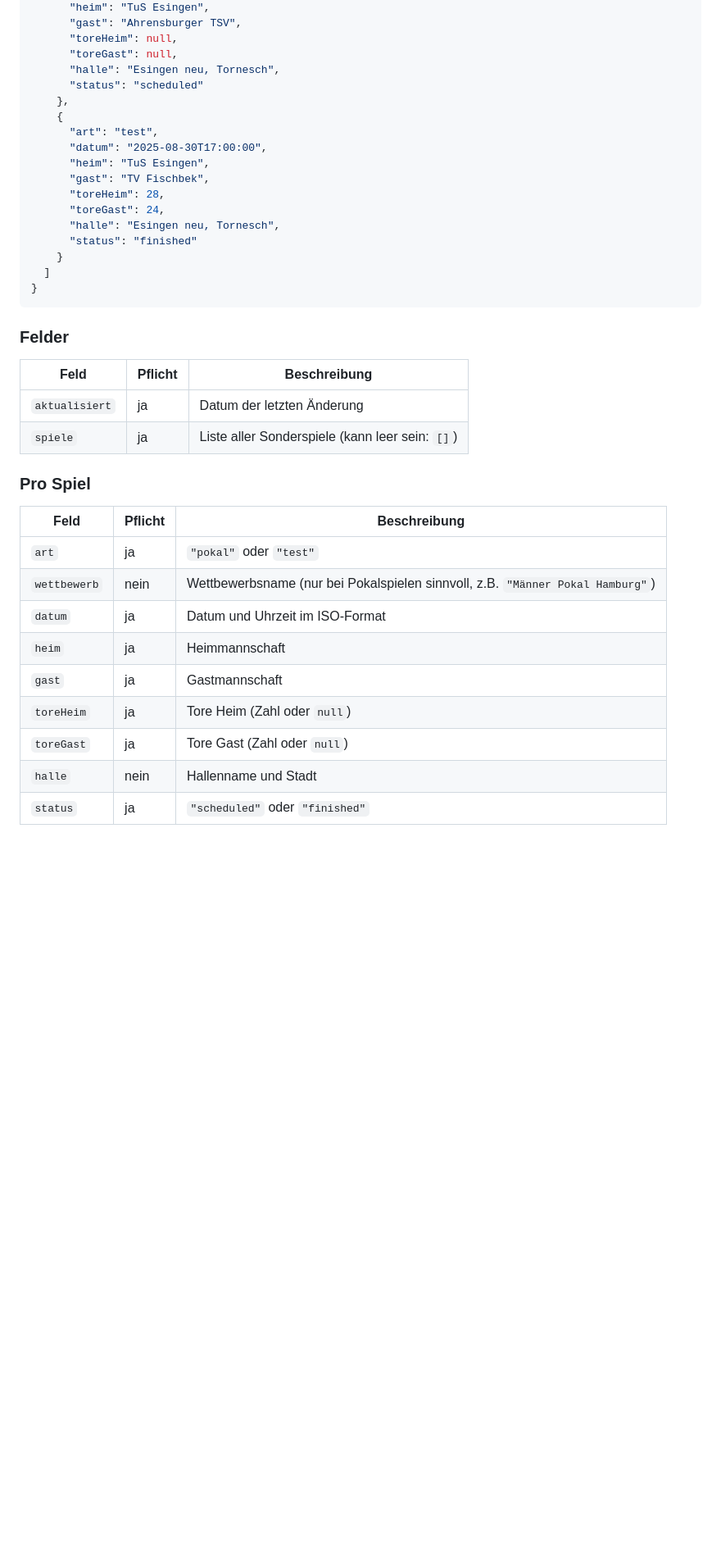
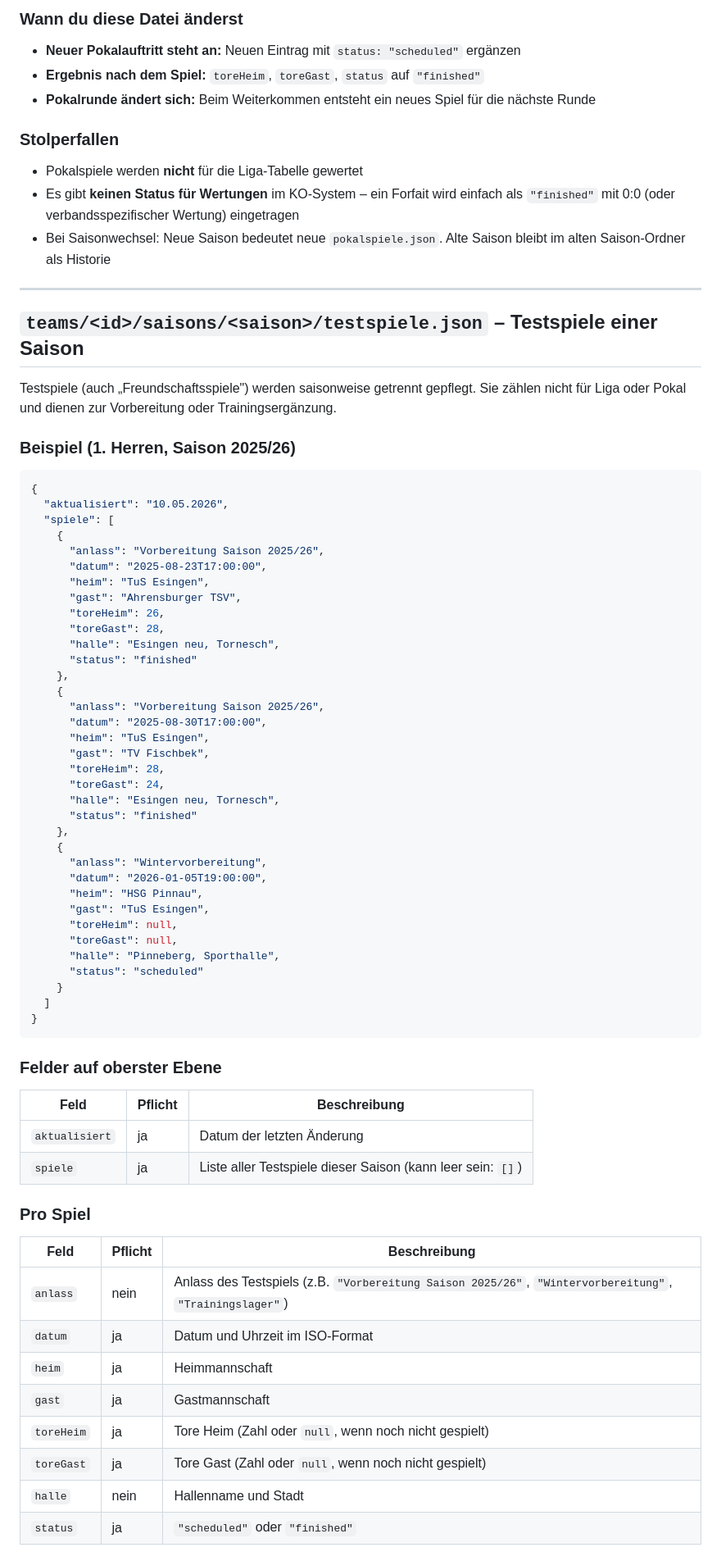
Before and after one commit to FaabNatiC/tus-esingen-handball-app, a Markdown page: data/README.md, the part around one of its changes. Shown at 82% size. Drawn GitHub-style; blank space fills up the shorter version.

````diff
--- a/data/README.md
+++ b/data/README.md
@@ -999,12 +1079,39 @@ Pokal- und Testspiele gehören nicht zur Liga und zählen nicht für die Tabelle
+### Wann du diese Datei änderst
+
+- **Neuer Pokalauftritt steht an:** Neuen Eintrag mit `status: "scheduled"` ergänzen
+- **Ergebnis nach dem Spiel:** `toreHeim`, `toreGast`, `status` auf `"finished"`
+- **Pokalrunde ändert sich:** Beim Weiterkommen entsteht ein neues Spiel für die nächste Runde
+
+### Stolperfallen
+
+- Pokalspiele werden **nicht** für die Liga-Tabelle gewertet
+- Es gibt **keinen Status für Wertungen** im KO-System – ein Forfait wird einfach als `"finished"` mit 0:0 (oder verbandsspezifischer Wertung) eingetragen
+- Bei Saisonwechsel: Neue Saison bedeutet neue `pokalspiele.json`. Alte Saison bleibt im alten Saison-Ordner als Historie
+
+---
+
+## `teams/<id>/saisons/<saison>/testspiele.json` – Testspiele einer Saison
+
+Testspiele (auch „Freundschaftsspiele") werden saisonweise getrennt gepflegt. Sie zählen nicht für Liga oder Pokal und dienen zur Vorbereitung oder Trainingsergänzung.
+
+### Beispiel (1. Herren, Saison 2025/26)
+
+```json
+{
+  "aktualisiert": "10.05.2026",
+  "spiele": [
+    {
+      "anlass": "Vorbereitung Saison 2025/26",
+      "datum": "2025-08-23T17:00:00",
       "heim": "TuS Esingen",
       "gast": "Ahrensburger TSV",
-      "toreHeim": null,
-      "toreGast": null,
+      "toreHeim": 26,
+      "toreGast": 28,
       "halle": "Esingen neu, Tornesch",
-      "status": "scheduled"
+      "status": "finished"
     },
     {
-      "art": "test",
+      "anlass": "Vorbereitung Saison 2025/26",
       "datum": "2025-08-30T17:00:00",
       "heim": "TuS Esingen",
       "gast": "TV Fischbek",
@@ -1012,29 +1119,38 @@ Pokal- und Testspiele gehören nicht zur Liga und zählen nicht für die Tabelle
       "toreGast": 24,
       "halle": "Esingen neu, Tornesch",
       "status": "finished"
+    },
+    {
+      "anlass": "Wintervorbereitung",
+      "datum": "2026-01-05T19:00:00",
+      "heim": "HSG Pinnau",
+      "gast": "TuS Esingen",
+      "toreHeim": null,
+      "toreGast": null,
+      "halle": "Pinneberg, Sporthalle",
+      "status": "scheduled"
     }
   ]
 }
 ```
 
-### Felder
+### Felder auf oberster Ebene
 
 | Feld | Pflicht | Beschreibung |
 |---|---|---|
 | `aktualisiert` | ja | Datum der letzten Änderung |
-| `spiele` | ja | Liste aller Sonderspiele (kann leer sein: `[]`) |
+| `spiele` | ja | Liste aller Testspiele dieser Saison (kann leer sein: `[]`) |
 
 ### Pro Spiel
 
 | Feld | Pflicht | Beschreibung |
 |---|---|---|
-| `art` | ja | `"pokal"` oder `"test"` |
-| `wettbewerb` | nein | Wettbewerbsname (nur bei Pokalspielen sinnvoll, z.B. `"Männer Pokal Hamburg"`) |
+| `anlass` | nein | Anlass des Testspiels (z.B. `"Vorbereitung Saison 2025/26"`, `"Wintervorbereitung"`, `"Trainingslager"`) |
 | `datum` | ja | Datum und Uhrzeit im ISO-Format |
 | `heim` | ja | Heimmannschaft |
 | `gast` | ja | Gastmannschaft |
-| `toreHeim` | ja | Tore Heim (Zahl oder `null`) |
-| `toreGast` | ja | Tore Gast (Zahl oder `null`) |
+| `toreHeim` | ja | Tore Heim (Zahl oder `null`, wenn noch nicht gespielt) |
+| `toreGast` | ja | Tore Gast (Zahl oder `null`, wenn noch nicht gespielt) |
 | `halle` | nein | Hallenname und Stadt |
 | `status` | ja | `"scheduled"` oder `"finished"` |
 
````
Also changed, not shown: other parts of data/README.md (+130 -37 lines).
